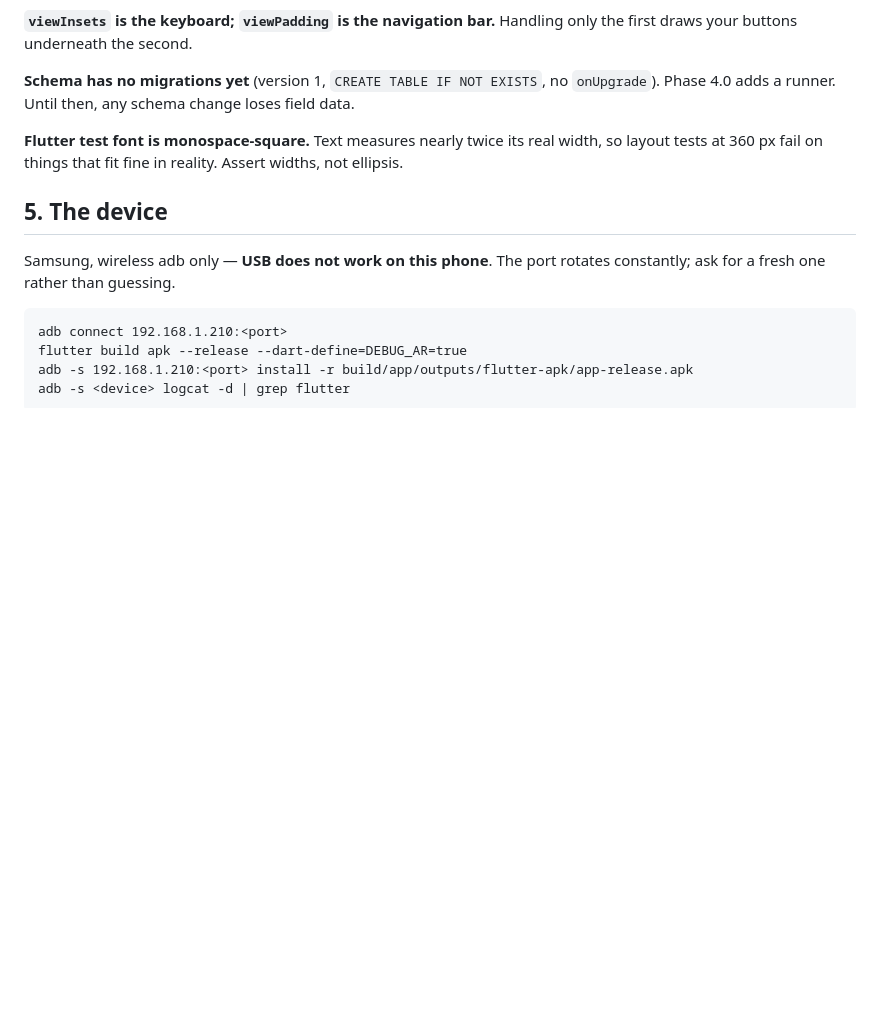
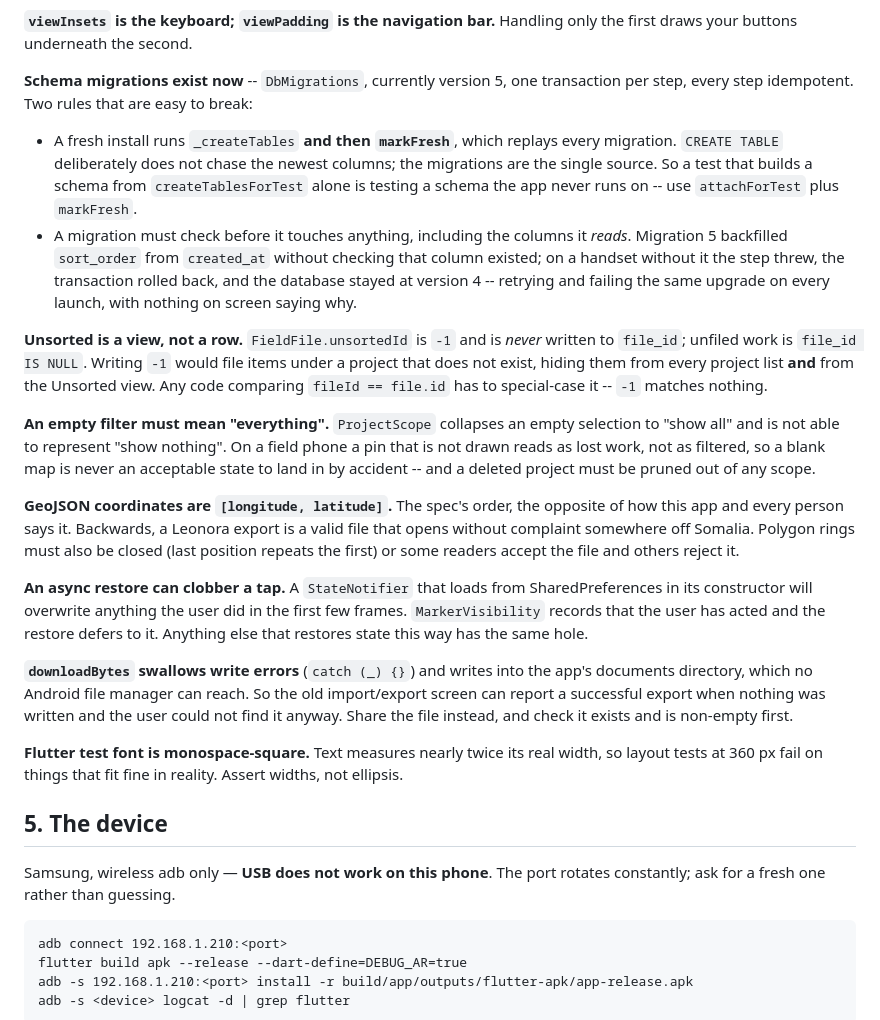
Before and after one commit to wongi117/bushtracker, a Markdown page: CLAUDE.md, the part around the change. GitHub-like rendering; blank space fills up the shorter version.

Commit message:
CLAUDE.md: correct the migrations entry and record the traps 4.1 turned up
The migrations note said version 1 with no onUpgrade and warned that any schema
change loses field data. That has been wrong since 4.0: there is a runner, the
schema is at 5, and the create-equals-upgrade invariant is the thing a new
session needs to know instead.

Adds the five that cost real time this round: Unsorted is a view and -1 is
never written to file_id; an empty filter must mean everything, never nothing;
GeoJSON coordinate order and closed rings; an async preferences restore
clobbering a tap made in the first frames; and downloadBytes reporting success
on a failed write into a directory Android users cannot reach.

Co-Authored-By: Claude Opus 5 <noreply@anthropic.com>

```diff
--- a/CLAUDE.md
+++ b/CLAUDE.md
@@ -162,8 +162,43 @@ the camera.
 **`viewInsets` is the keyboard; `viewPadding` is the navigation bar.** Handling only the first
 draws your buttons underneath the second.
 
-**Schema has no migrations yet** (version 1, `CREATE TABLE IF NOT EXISTS`, no `onUpgrade`).
-Phase 4.0 adds a runner. Until then, any schema change loses field data.
+**Schema migrations exist now** -- `DbMigrations`, currently version 5, one transaction per
+step, every step idempotent. Two rules that are easy to break:
+
+* A fresh install runs `_createTables` **and then `markFresh`**, which replays every
+  migration. `CREATE TABLE` deliberately does not chase the newest columns; the migrations
+  are the single source. So a test that builds a schema from `createTablesForTest` alone is
+  testing a schema the app never runs on -- use `attachForTest` plus `markFresh`.
+* A migration must check before it touches anything, including the columns it *reads*.
+  Migration 5 backfilled `sort_order` from `created_at` without checking that column existed;
+  on a handset without it the step threw, the transaction rolled back, and the database stayed
+  at version 4 -- retrying and failing the same upgrade on every launch, with nothing on
+  screen saying why.
+
+**Unsorted is a view, not a row.** `FieldFile.unsortedId` is `-1` and is *never* written to
+`file_id`; unfiled work is `file_id IS NULL`. Writing `-1` would file items under a project
+that does not exist, hiding them from every project list **and** from the Unsorted view. Any
+code comparing `fileId == file.id` has to special-case it -- `-1` matches nothing.
+
+**An empty filter must mean "everything".** `ProjectScope` collapses an empty selection to
+"show all" and is not able to represent "show nothing". On a field phone a pin that is not
+drawn reads as lost work, not as filtered, so a blank map is never an acceptable state to
+land in by accident -- and a deleted project must be pruned out of any scope.
+
+**GeoJSON coordinates are `[longitude, latitude]`.** The spec's order, the opposite of how
+this app and every person says it. Backwards, a Leonora export is a valid file that opens
+without complaint somewhere off Somalia. Polygon rings must also be closed (last position
+repeats the first) or some readers accept the file and others reject it.
+
+**An async restore can clobber a tap.** A `StateNotifier` that loads from SharedPreferences in
+its constructor will overwrite anything the user did in the first few frames. `MarkerVisibility`
+records that the user has acted and the restore defers to it. Anything else that restores
+state this way has the same hole.
+
+**`downloadBytes` swallows write errors** (`catch (_) {}`) and writes into the app's documents
+directory, which no Android file manager can reach. So the old import/export screen can report
+a successful export when nothing was written and the user could not find it anyway. Share the
+file instead, and check it exists and is non-empty first.
 
 **Flutter test font is monospace-square.** Text measures nearly twice its real width, so
 layout tests at 360 px fail on things that fit fine in reality. Assert widths, not ellipsis.
```
